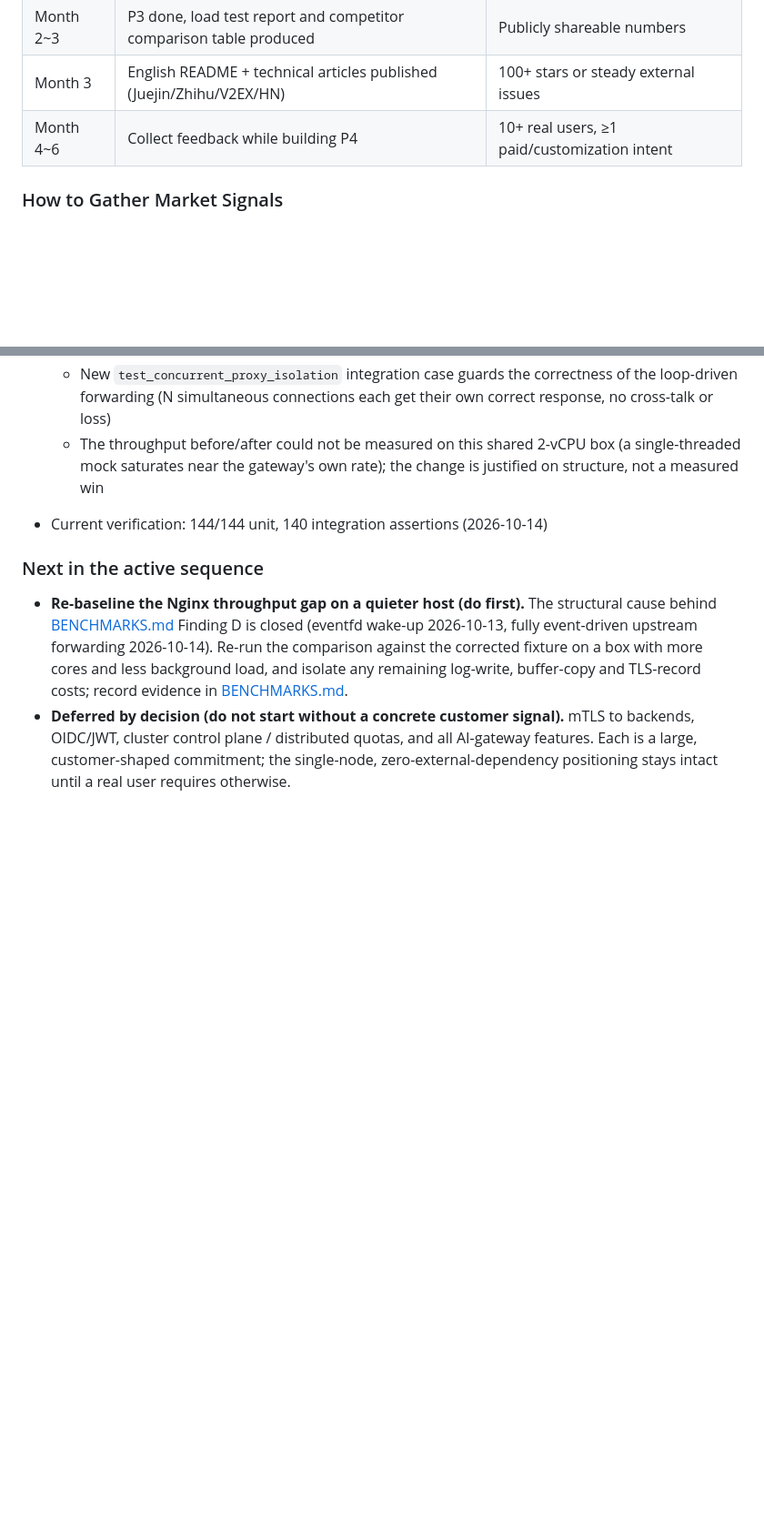
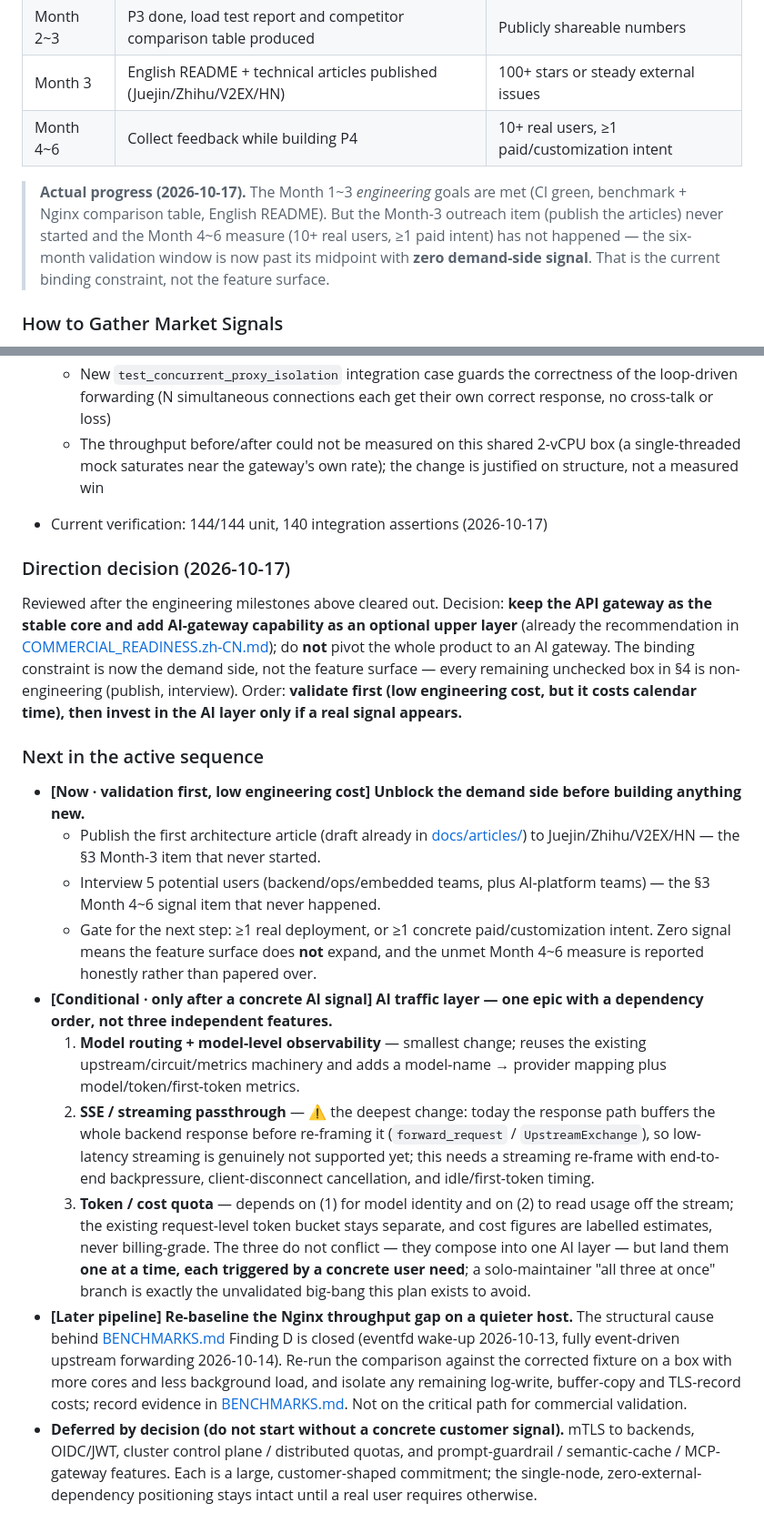
Before and after one commit to AppleAndPenAndPear/epoll-gateway, a Markdown page: docs/ROADMAP.md, 2 parts joined by grey strips. Shown at 91% size. GitHub-like rendering; blank space fills up the shorter version.

Commit message:
docs(roadmap): record 2026-10-17 direction decision and re-sequence next steps
- Add an actual-progress note to the §3 validation track: Month 1~3 engineering
  goals are met, but the Month-3 outreach and Month 4~6 user/paid-intent measures
  have not happened, so the demand side (not the feature surface) is now the
  binding constraint.
- Add a "Direction decision (2026-10-17)" section: keep the API gateway as the
  stable core, add AI capability as an optional upper layer, do not pivot.
- Rewrite §4 "Next in the active sequence": validation/distribution first
  (low engineering cost), then — only on a concrete AI signal — the AI traffic
  layer as one ordered epic (model routing+observability -> SSE streaming ->
  token/cost quota); move the Nginx re-baseline to a later pipeline.
- Mirror the AI-epic dependency order in COMMERCIAL_READINESS.zh-CN.md §P3 and
  refresh the verification date to 2026-10-17.

Co-Authored-By: Claude Sonnet 4.6 <noreply@anthropic.com>

```diff
--- a/docs/ROADMAP.md
+++ b/docs/ROADMAP.md
@@ -120,6 +120,8 @@ The comparison in [BENCHMARKS.md](BENCHMARKS.md) established: memory parity, 2.5
 | Month 2~3 | P3 done, load test report and competitor comparison table produced | Publicly shareable numbers |
 | Month 3 | English README + technical articles published (Juejin/Zhihu/V2EX/HN) | 100+ stars or steady external issues |
 | Month 4~6 | Collect feedback while building P4 | 10+ real users, ≥1 paid/customization intent |
+
+> **Actual progress (2026-10-17).** The Month 1~3 *engineering* goals are met (CI green, benchmark + Nginx comparison table, English README). But the Month-3 outreach item (publish the articles) never started and the Month 4~6 measure (10+ real users, ≥1 paid intent) has not happened — the six-month validation window is now past its midpoint with **zero demand-side signal**. That is the current binding constraint, not the feature surface.
 
 ### How to Gather Market Signals
 
@@ -249,9 +251,22 @@ These supersede the earlier P1~P6 framing above and are the active sequence; cur
   - The `eventfd` wake-up path and the single-upstream use of `BoundedAsyncUpstreamExecutor` are removed; the executor (and `upstream_max_inflight`/`upstream_max_queue`) now serve composite fan-out only
   - New `test_concurrent_proxy_isolation` integration case guards the correctness of the loop-driven forwarding (N simultaneous connections each get their own correct response, no cross-talk or loss)
   - The throughput before/after could not be measured on this shared 2-vCPU box (a single-threaded mock saturates near the gateway's own rate); the change is justified on structure, not a measured win
-- Current verification: 144/144 unit, 140 integration assertions (2026-10-14)
+- Current verification: 144/144 unit, 140 integration assertions (2026-10-17)
+
+### Direction decision (2026-10-17)
+
+Reviewed after the engineering milestones above cleared out. Decision: **keep the API gateway as the stable core and add AI-gateway capability as an optional upper layer** (already the recommendation in [COMMERCIAL_READINESS.zh-CN.md](COMMERCIAL_READINESS.zh-CN.md)); do **not** pivot the whole product to an AI gateway. The binding constraint is now the demand side, not the feature surface — every remaining unchecked box in §4 is non-engineering (publish, interview). Order: **validate first (low engineering cost, but it costs calendar time), then invest in the AI layer only if a real signal appears.**
 
 ### Next in the active sequence
 
-- **Re-baseline the Nginx throughput gap on a quieter host (do first).** The structural cause behind [BENCHMARKS.md](BENCHMARKS.md) Finding D is closed (eventfd wake-up 2026-10-13, fully event-driven upstream forwarding 2026-10-14). Re-run the comparison against the corrected fixture on a box with more cores and less background load, and isolate any remaining log-write, buffer-copy and TLS-record costs; record evidence in [BENCHMARKS.md](BENCHMARKS.md).
-- **Deferred by decision (do not start without a concrete customer signal).** mTLS to backends, OIDC/JWT, cluster control plane / distributed quotas, and all AI-gateway features. Each is a large, customer-shaped commitment; the single-node, zero-external-dependency positioning stays intact until a real user requires otherwise.
+- **[Now · validation first, low engineering cost] Unblock the demand side before building anything new.**
+  - Publish the first architecture article (draft already in [docs/articles/](articles/)) to Juejin/Zhihu/V2EX/HN — the §3 Month-3 item that never started.
+  - Interview 5 potential users (backend/ops/embedded teams, plus AI-platform teams) — the §3 Month 4~6 signal item that never happened.
+  - Gate for the next step: ≥1 real deployment, or ≥1 concrete paid/customization intent. Zero signal means the feature surface does **not** expand, and the unmet Month 4~6 measure is reported honestly rather than papered over.
+- **[Conditional · only after a concrete AI signal] AI traffic layer — one epic with a dependency order, not three independent features.**
+  1. **Model routing + model-level observability** — smallest change; reuses the existing upstream/circuit/metrics machinery and adds a model-name → provider mapping plus model/token/first-token metrics.
+  2. **SSE / streaming passthrough** — ⚠ the deepest change: today the response path buffers the whole backend response before re-framing it (`forward_request` / `UpstreamExchange`), so low-latency streaming is genuinely not supported yet; this needs a streaming re-frame with end-to-end backpressure, client-disconnect cancellation, and idle/first-token timing.
+  3. **Token / cost quota** — depends on (1) for model identity and on (2) to read usage off the stream; the existing request-level token bucket stays separate, and cost figures are labelled estimates, never billing-grade.
+  The three do not conflict — they compose into one AI layer — but land them **one at a time, each triggered by a concrete user need**; a solo-maintainer "all three at once" branch is exactly the unvalidated big-bang this plan exists to avoid.
+- **[Later pipeline] Re-baseline the Nginx throughput gap on a quieter host.** The structural cause behind [BENCHMARKS.md](BENCHMARKS.md) Finding D is closed (eventfd wake-up 2026-10-13, fully event-driven upstream forwarding 2026-10-14). Re-run the comparison against the corrected fixture on a box with more cores and less background load, and isolate any remaining log-write, buffer-copy and TLS-record costs; record evidence in [BENCHMARKS.md](BENCHMARKS.md). Not on the critical path for commercial validation.
+- **Deferred by decision (do not start without a concrete customer signal).** mTLS to backends, OIDC/JWT, cluster control plane / distributed quotas, and prompt-guardrail / semantic-cache / MCP-gateway features. Each is a large, customer-shaped commitment; the single-node, zero-external-dependency positioning stays intact until a real user requires otherwise.
```
Also changed, not shown: docs/COMMERCIAL_READINESS.zh-CN.md (+2 -0 lines).
